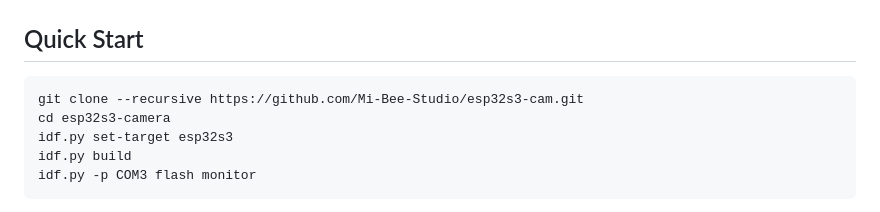
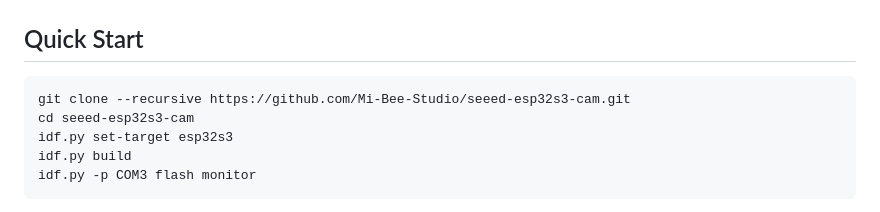
Before and after one commit to Mi-Bee-Studio/seeed-esp32s3-cam, a Markdown page: README.md, the part around one of its changes. Drawn GitHub-style.

Commit message:
docs: fix badges, URLs, and clone directory in README (en+zh)
Ultraworked with [Sisyphus](https://github.com/code-yeongyu/oh-my-openagent)

Co-authored-by: Sisyphus <clio-agent@sisyphuslabs.ai>

````diff
--- a/README.md
+++ b/README.md
@@ -62,8 +62,8 @@ Most ESP32 camera projects stop at "it streams video." MiBee Cam goes **all the
 ## Quick Start
 
 ```bash
-git clone --recursive https://github.com/Mi-Bee-Studio/esp32s3-cam.git
-cd esp32s3-camera
+git clone --recursive https://github.com/Mi-Bee-Studio/seeed-esp32s3-cam.git
+cd seeed-esp32s3-cam
 idf.py set-target esp32s3
 idf.py build
 idf.py -p COM3 flash monitor
````
Also changed, not shown: other parts of README.md (+3 -3 lines), README.zh.md (+5 -5 lines).
